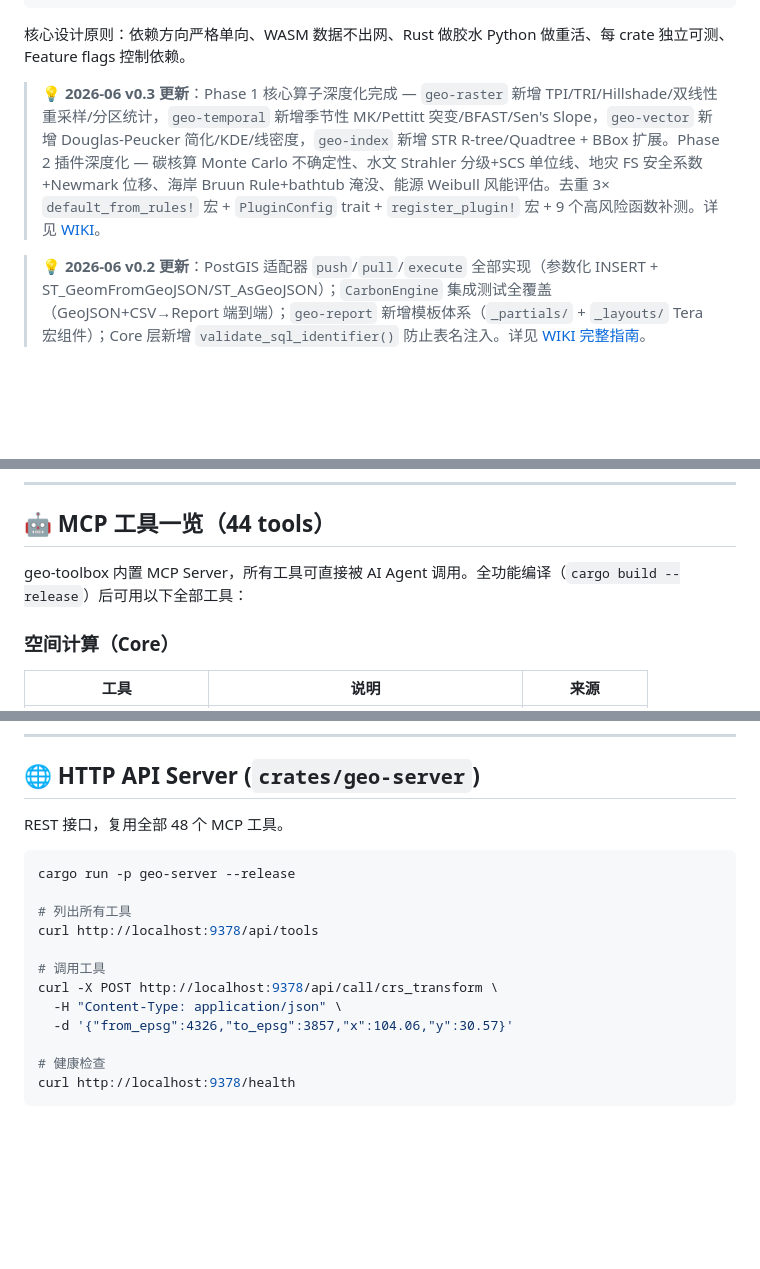
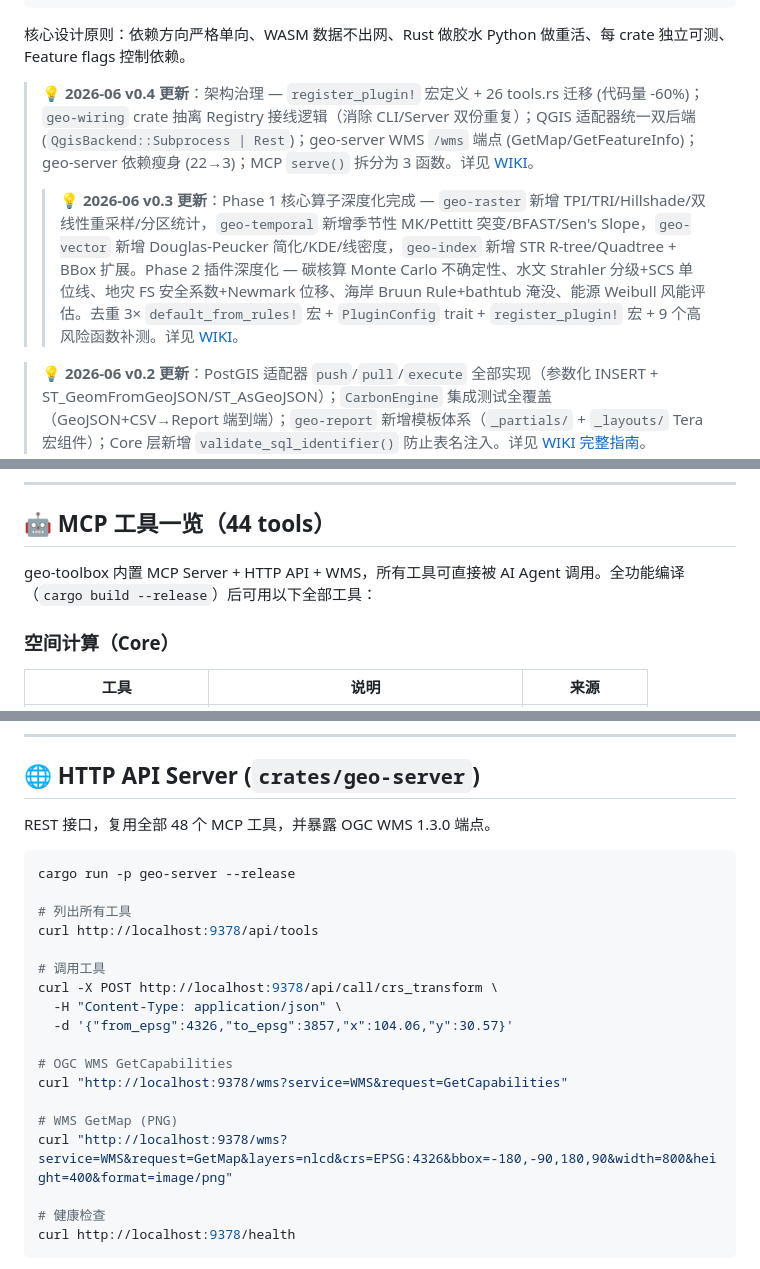
Before and after one commit to Miku196/geo-toolbox, a Markdown page: README.md, 3 parts joined by grey strips. Rendered like a GitHub page; blank space fills up the shorter version.

Commit message:
docs: v0.4 changelog — README, WIKI 同步架构治理变更

````diff
--- a/README.md
+++ b/README.md
@@ -69,7 +69,9 @@
 
 核心设计原则：依赖方向严格单向、WASM 数据不出网、Rust 做胶水 Python 做重活、每 crate 独立可测、Feature flags 控制依赖。
 
-> 💡 **2026-06 v0.3 更新**：Phase 1 核心算子深度化完成 — `geo-raster` 新增 TPI/TRI/Hillshade/双线性重采样/分区统计，`geo-temporal` 新增季节性 MK/Pettitt 突变/BFAST/Sen's Slope，`geo-vector` 新增 Douglas-Peucker 简化/KDE/线密度，`geo-index` 新增 STR R-tree/Quadtree + BBox 扩展。Phase 2 插件深度化 — 碳核算 Monte Carlo 不确定性、水文 Strahler 分级+SCS 单位线、地灾 FS 安全系数+Newmark 位移、海岸 Bruun Rule+bathtub 淹没、能源 Weibull 风能评估。去重 3× `default_from_rules!` 宏 + `PluginConfig` trait + `register_plugin!` 宏 + 9 个高风险函数补测。详见 [WIKI](WIKI.md)。
+> 💡 **2026-06 v0.4 更新**：架构治理 — `register_plugin!` 宏定义 + 26 tools.rs 迁移 (代码量 -60%)；`geo-wiring` crate 抽离 Registry 接线逻辑（消除 CLI/Server 双份重复）；QGIS 适配器统一双后端 (`QgisBackend::Subprocess | Rest`)；geo-server WMS `/wms` 端点 (GetMap/GetFeatureInfo)；geo-server 依赖瘦身 (22→3)；MCP `serve()` 拆分为 3 函数。详见 [WIKI](WIKI.md)。
+>
+> > 💡 **2026-06 v0.3 更新**：Phase 1 核心算子深度化完成 — `geo-raster` 新增 TPI/TRI/Hillshade/双线性重采样/分区统计，`geo-temporal` 新增季节性 MK/Pettitt 突变/BFAST/Sen's Slope，`geo-vector` 新增 Douglas-Peucker 简化/KDE/线密度，`geo-index` 新增 STR R-tree/Quadtree + BBox 扩展。Phase 2 插件深度化 — 碳核算 Monte Carlo 不确定性、水文 Strahler 分级+SCS 单位线、地灾 FS 安全系数+Newmark 位移、海岸 Bruun Rule+bathtub 淹没、能源 Weibull 风能评估。去重 3× `default_from_rules!` 宏 + `PluginConfig` trait + `register_plugin!` 宏 + 9 个高风险函数补测。详见 [WIKI](WIKI.md)。
 
 > 💡 **2026-06 v0.2 更新**：PostGIS 适配器 `push`/`pull`/`execute` 全部实现（参数化 INSERT + ST_GeomFromGeoJSON/ST_AsGeoJSON）；`CarbonEngine` 集成测试全覆盖（GeoJSON+CSV→Report 端到端）；`geo-report` 新增模板体系（`_partials/` + `_layouts/` Tera 宏组件）；Core 层新增 `validate_sql_identifier()` 防止表名注入。详见 [WIKI 完整指南](WIKI.md)。
 
@@ -81,7 +83,7 @@
 
 ## 🤖 MCP 工具一览（44 tools）
 
-geo-toolbox 内置 MCP Server，所有工具可直接被 AI Agent 调用。全功能编译（`cargo build --release`）后可用以下全部工具：
+geo-toolbox 内置 MCP Server + HTTP API + WMS，所有工具可直接被 AI Agent 调用。全功能编译（`cargo build --release`）后可用以下全部工具：
 
 ### 空间计算（Core）
 | 工具 | 说明 | 来源 |
@@ -853,7 +855,7 @@ python -m http.server 8899
 
 ## 🌐 HTTP API Server (`crates/geo-server`)
 
-REST 接口，复用全部 48 个 MCP 工具。
+REST 接口，复用全部 48 个 MCP 工具，并暴露 OGC WMS 1.3.0 端点。
 
 ```bash
 cargo run -p geo-server --release
@@ -865,6 +867,12 @@ curl http://localhost:9378/api/tools
 curl -X POST http://localhost:9378/api/call/crs_transform \
   -H "Content-Type: application/json" \
   -d '{"from_epsg":4326,"to_epsg":3857,"x":104.06,"y":30.57}'
+
+# OGC WMS GetCapabilities
+curl "http://localhost:9378/wms?service=WMS&request=GetCapabilities"
+
+# WMS GetMap (PNG)
+curl "http://localhost:9378/wms?service=WMS&request=GetMap&layers=nlcd&crs=EPSG:4326&bbox=-180,-90,180,90&width=800&height=400&format=image/png"
 
 # 健康检查
 curl http://localhost:9378/health
````
Also changed, not shown: other parts of README.md (+3 -1 lines), WIKI.md (+36 -10 lines).
